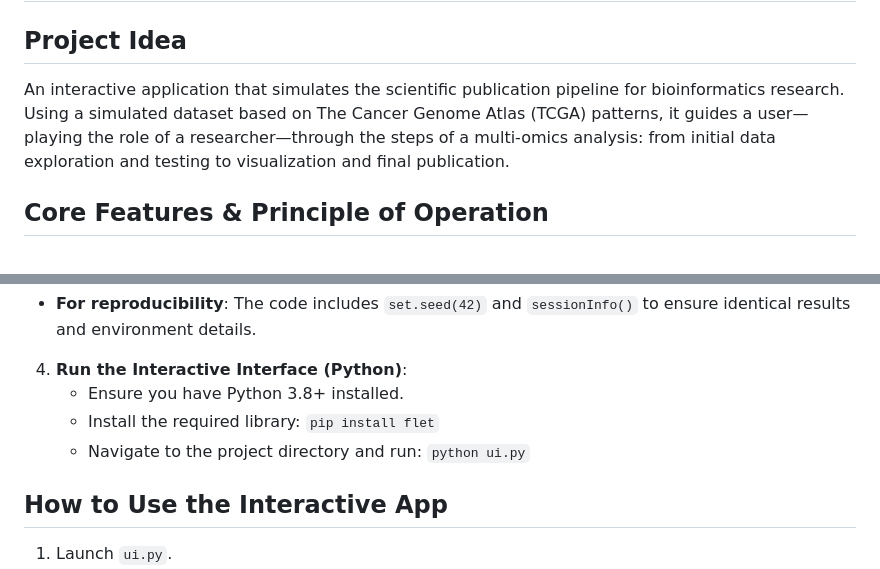
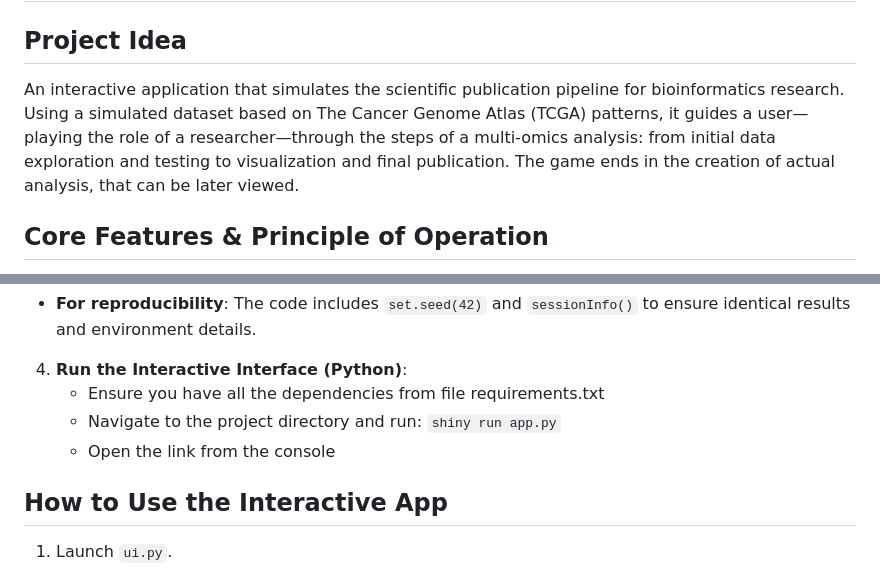
Before and after one commit to fkkarpinski/BT4BR-Final-project, a Markdown page: README.md, 2 parts joined by grey strips. GitHub-like rendering.

Commit message:
Enhance README with more details and updated commands
Expanded project description and updated instructions for running the interactive interface.

```diff
--- a/README.md
+++ b/README.md
@@ -1,7 +1,7 @@
 # Interactive game project
 
 ## Project Idea
-An interactive  application that simulates the scientific publication pipeline for bioinformatics research. Using a simulated dataset based on The Cancer Genome Atlas (TCGA) patterns, it guides a user—playing the role of a researcher—through the steps of a multi-omics analysis: from initial data exploration and testing to visualization and final publication.
+An interactive  application that simulates the scientific publication pipeline for bioinformatics research. Using a simulated dataset based on The Cancer Genome Atlas (TCGA) patterns, it guides a user—playing the role of a researcher—through the steps of a multi-omics analysis: from initial data exploration and testing to visualization and final publication. The game ends in the creation of actual analysis, that can be later viewed.
 
 ## Core Features & Principle of Operation
 The application is a narrative-driven, single-choice interface structured with a storyline of a researcher in mind.
@@ -41,9 +41,9 @@ To run this project locally, you need R and the required packages.
  *   **For reproducibility**: The code includes `set.seed(42)` and `sessionInfo()` to ensure identical results and environment details.
 
 4.  **Run the Interactive Interface (Python)**:
-    *   Ensure you have Python 3.8+ installed.
-    *   Install the required library: `pip install flet`
-    *   Navigate to the project directory and run: `python ui.py`
+    *   Ensure you have all the dependencies from file requirements.txt
+    *   Navigate to the project directory and run: `shiny run app.py`
+    *   Open the link from the console
 
 ## How to Use the Interactive App
 1.  Launch `ui.py`.
```
